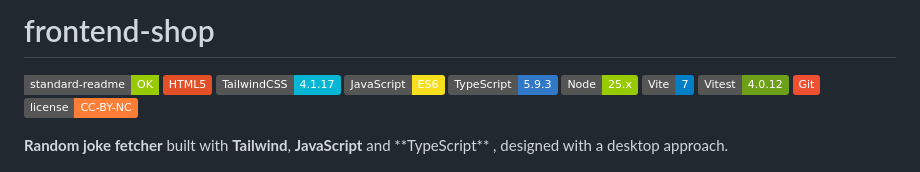
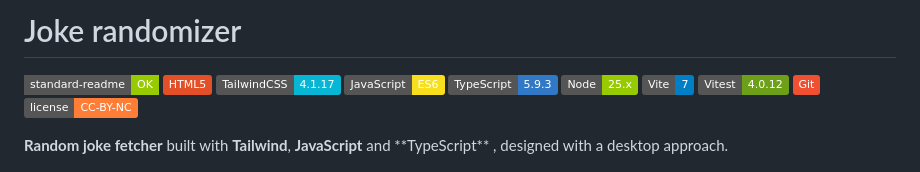
Before and after one commit to isaacmg-bit/Sprint_4, a Markdown page: README.md, the part around the change. Rendered like a GitHub page; badges without logos.

```diff
--- a/README.md
+++ b/README.md
@@ -1,4 +1,4 @@
-# frontend-shop
+# Joke randomizer
 
 [![standard-readme compliant](https://img.shields.io/badge/standard--readme-OK-green.svg?style=flat-square)](https://github.com/RichardLitt/standard-readme)
 ![HTML5](https://img.shields.io/badge/HTML5-E34F26?logo=html5&logoColor=white)
```
